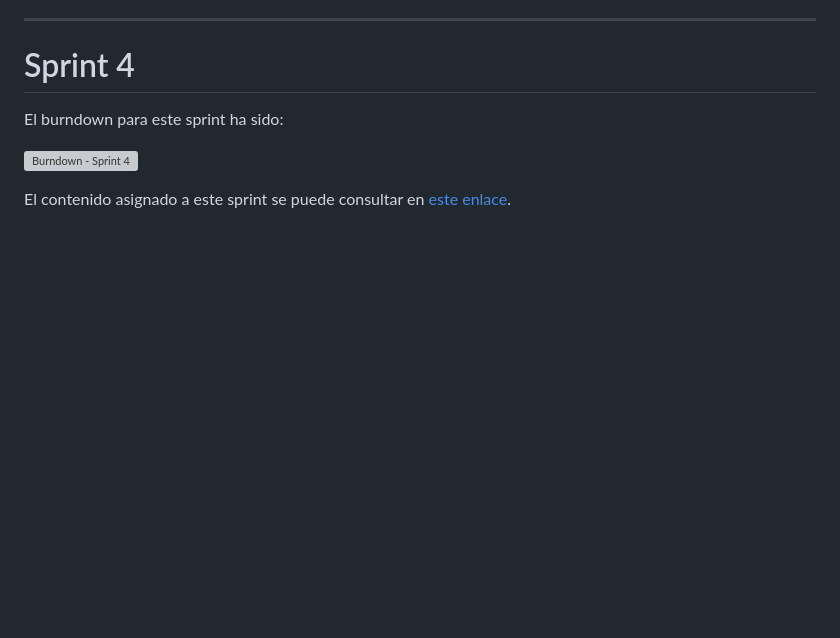
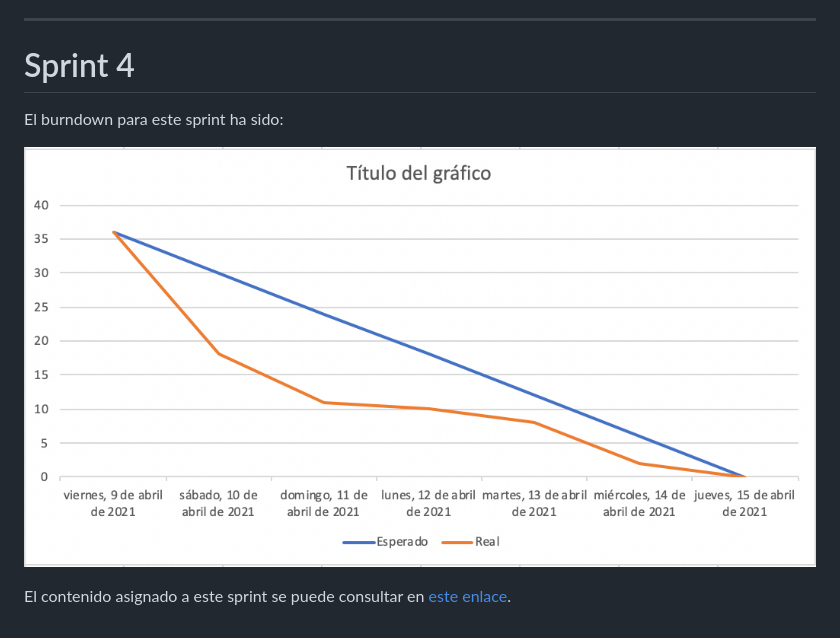
Before and after one commit to IW2021Grupo8/iw-g8, a Markdown page: scrum/planning/sprint4.md, the part around the change. GitHub-like rendering; pictures changed too: assets/burndown/sprint4.png (added); blank space fills up the shorter version; grey boxes are pictures that could not be loaded.

Commit message:
Actualizado burndown

```diff
--- a/scrum/planning/sprint4.md
+++ b/scrum/planning/sprint4.md
@@ -10,6 +10,6 @@ __Proyecto 3 - Puesta en contacto de empresarios con agricultores__
 
 El burndown para este sprint ha sido:
 
-![Burndown - Sprint 4](../assets/burndown/sprint4.png)
+![Burndown - Sprint 4](../../assets/burndown/sprint4.png)
 
 El contenido asignado a este sprint se puede consultar en [este enlace](https://github.com/IW2021Grupo8/iw-g8/milestone/4?closed=1).
```
Also changed, not shown: 1 other file.
